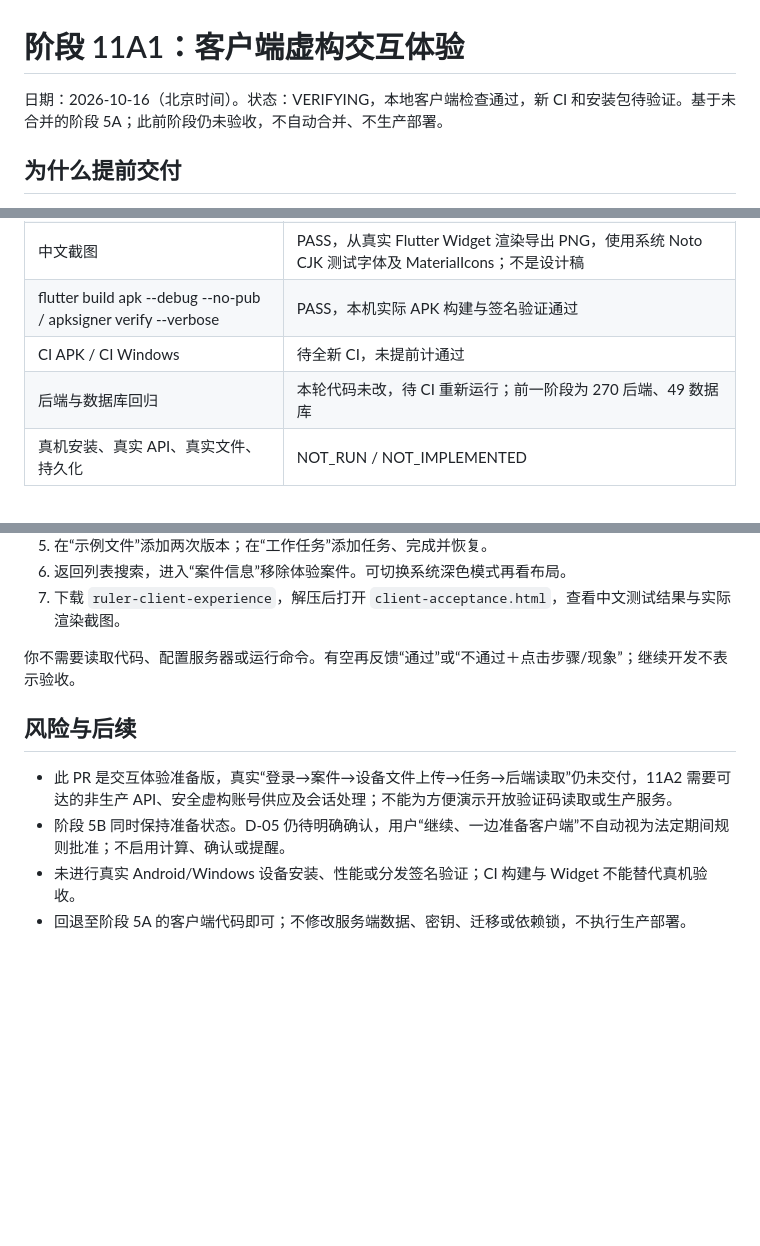
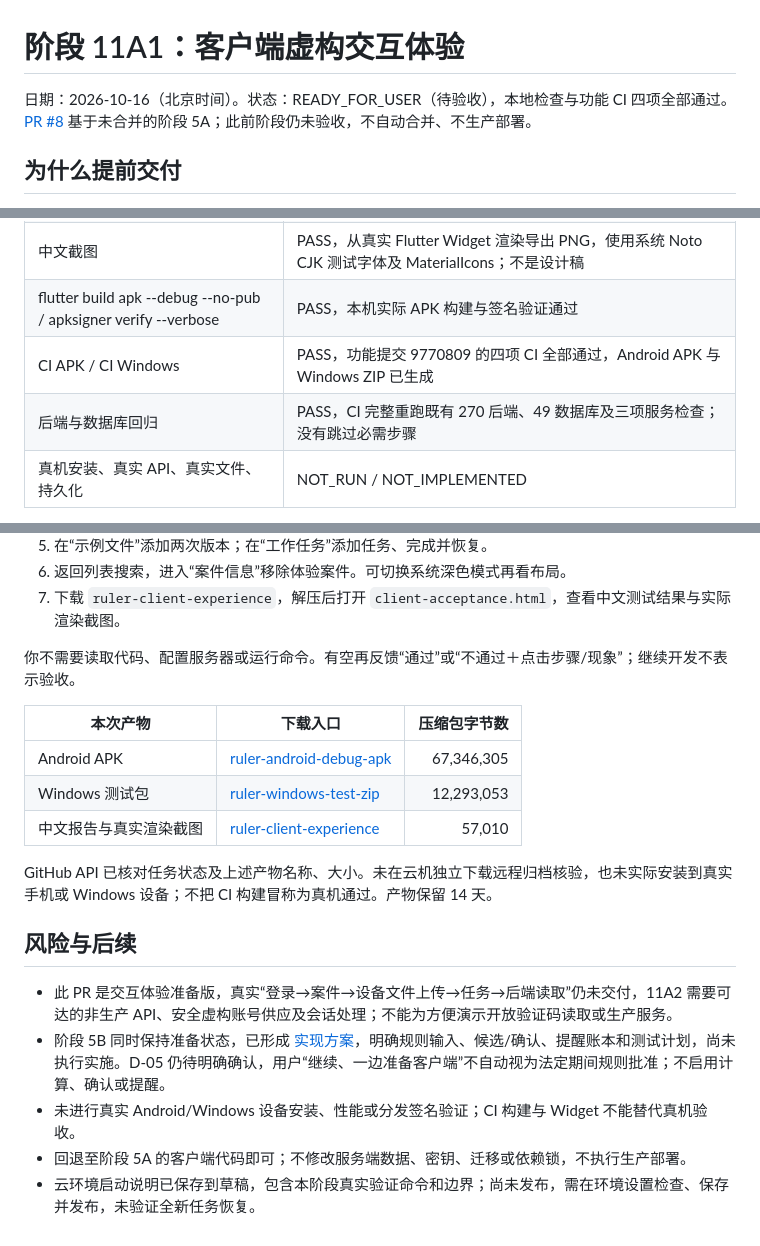
Before and after one commit to towssss2-sketch/Ruler, a Markdown page: docs/阶段11A1验收报告.md, 3 parts joined by grey strips. Rendered like a GitHub page; blank space fills up the shorter version.

Commit message:
docs(client): record installable experience and phase 5B preparation

```diff
--- a/docs/阶段11A1验收报告.md
+++ b/docs/阶段11A1验收报告.md
@@ -1,6 +1,6 @@
 # 阶段 11A1：客户端虚构交互体验
 
-日期：2026-10-16（北京时间）。状态：VERIFYING，本地客户端检查通过，新 CI 和安装包待验证。基于未合并的阶段 5A；此前阶段仍未验收，不自动合并、不生产部署。
+日期：2026-10-16（北京时间）。状态：READY_FOR_USER（待验收），本地检查与功能 CI 四项全部通过。[PR #8](https://github.com/towssss2-sketch/Ruler/pull/8) 基于未合并的阶段 5A；此前阶段仍未验收，不自动合并、不生产部署。
 
 ## 为什么提前交付
 
@@ -28,8 +28,8 @@
 | 实际 Widget 交互 | PASS，创建→示例版本→任务完成/恢复、搜索、移除确认、重复输入、错误重试、加载及空状态、窄屏深色 |
 | 中文截图 | PASS，从真实 Flutter Widget 渲染导出 PNG，使用系统 Noto CJK 测试字体及 MaterialIcons；不是设计稿 |
 | flutter build apk --debug --no-pub / apksigner verify --verbose | PASS，本机实际 APK 构建与签名验证通过 |
-| CI APK / CI Windows | 待全新 CI，未提前计通过 |
-| 后端与数据库回归 | 本轮代码未改，待 CI 重新运行；前一阶段为 270 后端、49 数据库 |
+| CI APK / CI Windows | PASS，功能提交 9770809 的四项 CI 全部通过，Android APK 与 Windows ZIP 已生成 |
+| 后端与数据库回归 | PASS，CI 完整重跑既有 270 后端、49 数据库及三项服务检查；没有跳过必需步骤 |
 | 真机安装、真实 API、真实文件、持久化 | NOT_RUN / NOT_IMPLEMENTED |
 
 报告从 Flutter 的实际 JSON 事件生成，排除框架隐藏加载事件，必须有非零测试、runner 成功和 PNG 签名；失败或跳过不能标为全通过。CI 若缺系统中文测试字体会安装 fonts-noto-cjk；字体仅用于 Linux 测试渲染，不是新增应用 SDK。
@@ -46,9 +46,18 @@
 
 你不需要读取代码、配置服务器或运行命令。有空再反馈“通过”或“不通过＋点击步骤/现象”；继续开发不表示验收。
 
+| 本次产物 | 下载入口 | 压缩包字节数 |
+|---|---|---:|
+| Android APK | [ruler-android-debug-apk](https://github.com/towssss2-sketch/Ruler/actions/runs/38860973288/artifacts/12028409555) | 67,346,305 |
+| Windows 测试包 | [ruler-windows-test-zip](https://github.com/towssss2-sketch/Ruler/actions/runs/38860973288/artifacts/12029163728) | 12,293,053 |
+| 中文报告与真实渲染截图 | [ruler-client-experience](https://github.com/towssss2-sketch/Ruler/actions/runs/38860973288/artifacts/12028799765) | 57,010 |
+
+GitHub API 已核对任务状态及上述产物名称、大小。未在云机独立下载远程归档核验，也未实际安装到真实手机或 Windows 设备；不把 CI 构建冒称为真机通过。产物保留 14 天。
+
 ## 风险与后续
 
 - 此 PR 是交互体验准备版，真实“登录→案件→设备文件上传→任务→后端读取”仍未交付，11A2 需要可达的非生产 API、安全虚构账号供应及会话处理；不能为方便演示开放验证码读取或生产服务。
-- 阶段 5B 同时保持准备状态。D-05 仍待明确确认，用户“继续、一边准备客户端”不自动视为法定期间规则批准；不启用计算、确认或提醒。
+- 阶段 5B 同时保持准备状态，已形成 [实现方案](阶段5B实现方案.md)，明确规则输入、候选/确认、提醒账本和测试计划，尚未执行实施。D-05 仍待明确确认，用户“继续、一边准备客户端”不自动视为法定期间规则批准；不启用计算、确认或提醒。
 - 未进行真实 Android/Windows 设备安装、性能或分发签名验证；CI 构建与 Widget 不能替代真机验收。
 - 回退至阶段 5A 的客户端代码即可；不修改服务端数据、密钥、迁移或依赖锁，不执行生产部署。
+- 云环境启动说明已保存到草稿，包含本阶段真实验证命令和边界；尚未发布，需在环境设置检查、保存并发布，未验证全新任务恢复。
```
Also changed, not shown: other parts of docs/阶段11A1验收报告.md (+1 -1 lines), docs/进度看板.md (+2 -2 lines), docs/阶段5B实现方案.md (added, +41 -0 lines).
